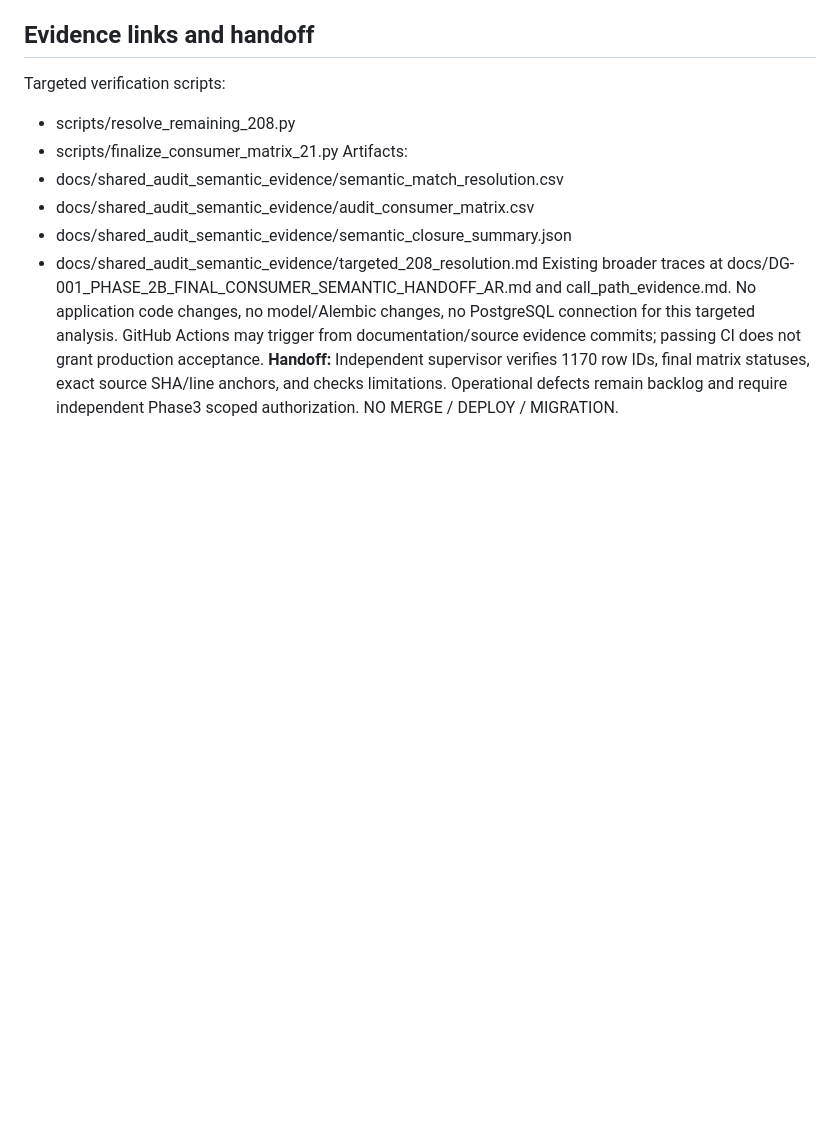
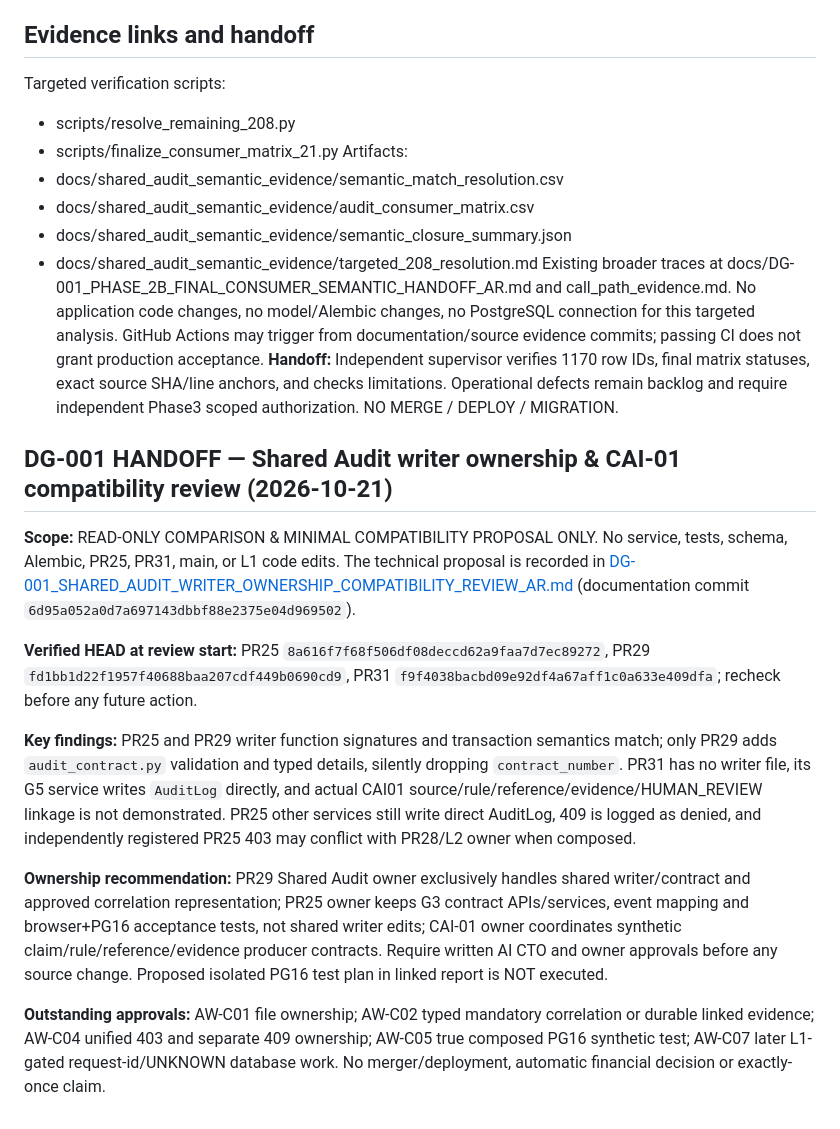
Before and after one commit to overurdream-collab/test2, a Markdown page: docs/DG-001_FINAL_208_SEMANTIC_INVENTORY_ACCEPTANCE_AR.md, the part around the change. Drawn GitHub-style; blank space fills up the shorter version.

Commit message:
docs(DG-001): handoff for PR25/PR29 ownership and CAI01 compatibility approval

```diff
--- a/docs/DG-001_FINAL_208_SEMANTIC_INVENTORY_ACCEPTANCE_AR.md
+++ b/docs/DG-001_FINAL_208_SEMANTIC_INVENTORY_ACCEPTANCE_AR.md
@@ -43,3 +43,16 @@ Artifacts:
 Existing broader traces at docs/DG-001_PHASE_2B_FINAL_CONSUMER_SEMANTIC_HANDOFF_AR.md and call_path_evidence.md.
 No application code changes, no model/Alembic changes, no PostgreSQL connection for this targeted analysis. GitHub Actions may trigger from documentation/source evidence commits; passing CI does not grant production acceptance.
 **Handoff:** Independent supervisor verifies 1170 row IDs, final matrix statuses, exact source SHA/line anchors, and checks limitations. Operational defects remain backlog and require independent Phase3 scoped authorization. NO MERGE / DEPLOY / MIGRATION.
+
+
+## DG-001 HANDOFF — Shared Audit writer ownership & CAI-01 compatibility review (2026-10-21)
+
+**Scope:** READ-ONLY COMPARISON & MINIMAL COMPATIBILITY PROPOSAL ONLY. No service, tests, schema, Alembic, PR25, PR31, main, or L1 code edits. The technical proposal is recorded in [DG-001_SHARED_AUDIT_WRITER_OWNERSHIP_COMPATIBILITY_REVIEW_AR.md](DG-001_SHARED_AUDIT_WRITER_OWNERSHIP_COMPATIBILITY_REVIEW_AR.md) (documentation commit `6d95a052a0d7a697143dbbf88e2375e04d969502`).
+
+**Verified HEAD at review start:** PR25 `8a616f7f68f506df08deccd62a9faa7d7ec89272`, PR29 `fd1bb1d22f1957f40688baa207cdf449b0690cd9`, PR31 `f9f4038bacbd09e92df4a67aff1c0a633e409dfa`; recheck before any future action.
+
+**Key findings:** PR25 and PR29 writer function signatures and transaction semantics match; only PR29 adds `audit_contract.py` validation and typed details, silently dropping `contract_number`. PR31 has no writer file, its G5 service writes `AuditLog` directly, and actual CAI01 source/rule/reference/evidence/HUMAN_REVIEW linkage is not demonstrated. PR25 other services still write direct AuditLog, 409 is logged as denied, and independently registered PR25 403 may conflict with PR28/L2 owner when composed.
+
+**Ownership recommendation:** PR29 Shared Audit owner exclusively handles shared writer/contract and approved correlation representation; PR25 owner keeps G3 contract APIs/services, event mapping and browser+PG16 acceptance tests, not shared writer edits; CAI-01 owner coordinates synthetic claim/rule/reference/evidence producer contracts. Require written AI CTO and owner approvals before any source change. Proposed isolated PG16 test plan in linked report is NOT executed.
+
+**Outstanding approvals:** AW-C01 file ownership; AW-C02 typed mandatory correlation or durable linked evidence; AW-C04 unified 403 and separate 409 ownership; AW-C05 true composed PG16 synthetic test; AW-C07 later L1-gated request-id/UNKNOWN database work. No merger/deployment, automatic financial decision or exactly-once claim.
```
